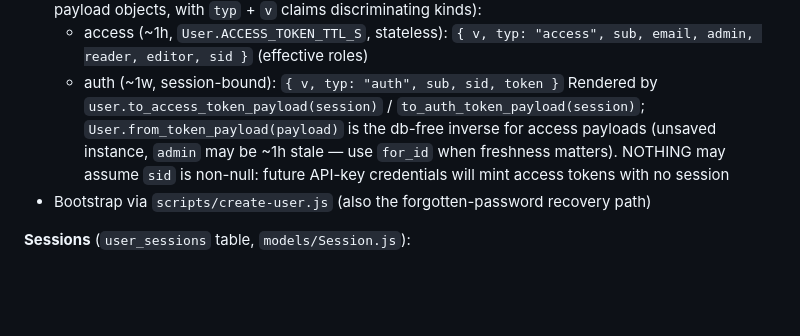
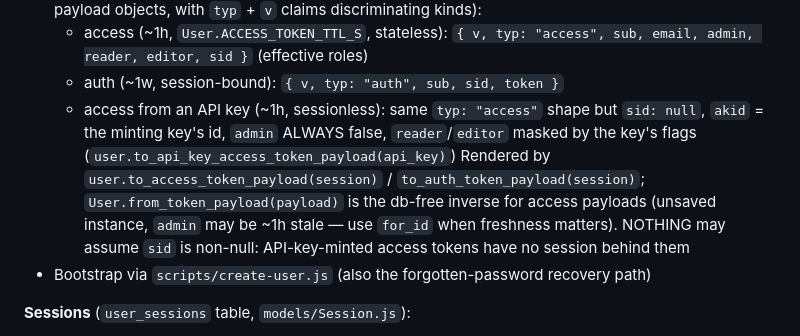
Before and after one commit to jonathanvanschenck/yabadabadough-server, a Markdown page: CLAUDE.md, the part around one of its changes. Drawn GitHub-style; blank space fills up the shorter version.

```diff
--- a/CLAUDE.md
+++ b/CLAUDE.md
@@ -414,10 +419,13 @@ allocations.
   renders payload objects, with `typ` + `v` claims discriminating kinds):
   - access (~1h, `User.ACCESS_TOKEN_TTL_S`, stateless): `{ v, typ: "access", sub, email, admin, reader, editor, sid }` (effective roles)
   - auth (~1w, session-bound): `{ v, typ: "auth", sub, sid, token }`
+  - access from an API key (~1h, sessionless): same `typ: "access"` shape but `sid: null`,
+    `akid` = the minting key's id, `admin` ALWAYS false, `reader`/`editor` masked by the
+    key's flags (`user.to_api_key_access_token_payload(api_key)`)
   Rendered by `user.to_access_token_payload(session)` / `to_auth_token_payload(session)`;
   `User.from_token_payload(payload)` is the db-free inverse for access payloads (unsaved
   instance, `admin` may be ~1h stale — use `for_id` when freshness matters). NOTHING may assume
-  `sid` is non-null: future API-key credentials will mint access tokens with no session
+  `sid` is non-null: API-key-minted access tokens have no session behind them
 - Bootstrap via `scripts/create-user.js` (also the forgotten-password recovery path)
 
 **Sessions** (`user_sessions` table, `models/Session.js`):
```
Also changed, not shown: other parts of CLAUDE.md (+36 -3 lines), API_Implementation_Plan.md (+17 -5 lines), 1 other file.
